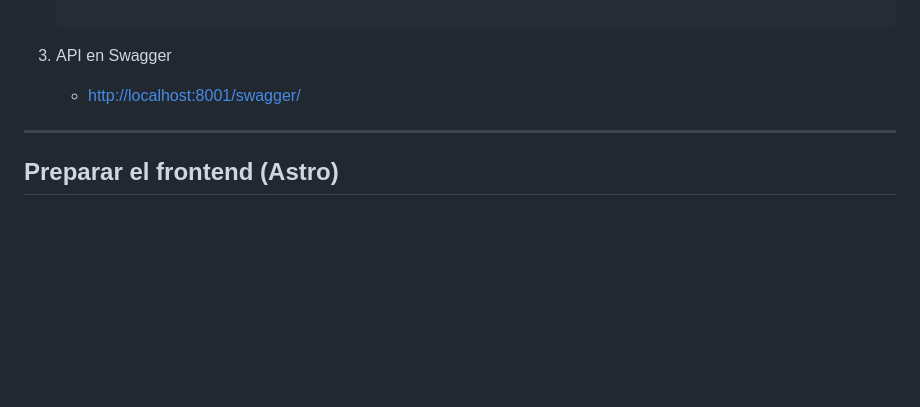
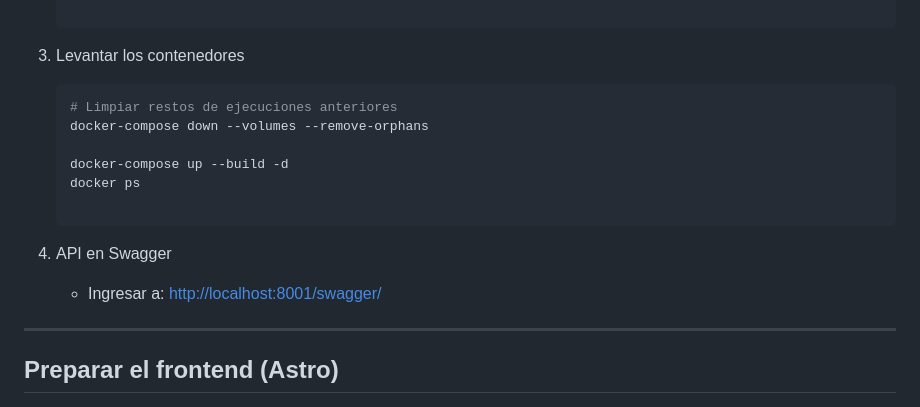
Before and after one commit to alexisnasus/proyectosoftware_webapp, a Markdown page: README.md, the part around the change. GitHub-like rendering; blank space fills up the shorter version.

Commit message:
docker in readme updated ╰(*°▽°*)╯

````diff
--- a/README.md
+++ b/README.md
@@ -34,9 +34,20 @@ Repositorio para el proyecto de punto de ventas y gestión de inventario de *Man
 
     ```
 
-3. API en Swagger
+3. Levantar los contenedores
 
-    - <http://localhost:8001/swagger/>
+   ```powershell
+   # Limpiar restos de ejecuciones anteriores
+   docker-compose down --volumes --remove-orphans
+
+   docker-compose up --build -d
+   docker ps
+
+   ```
+
+4. API en Swagger
+
+   - Ingresar a: <http://localhost:8001/swagger/>
 
 ---
 
````
